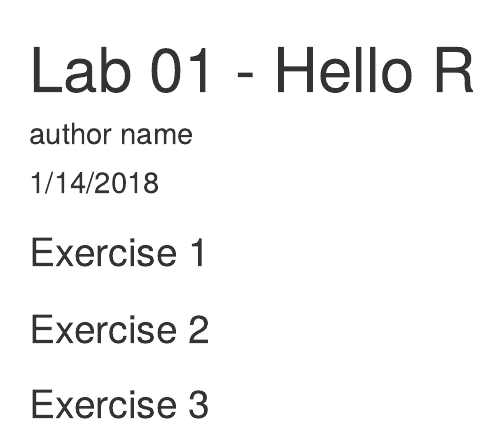
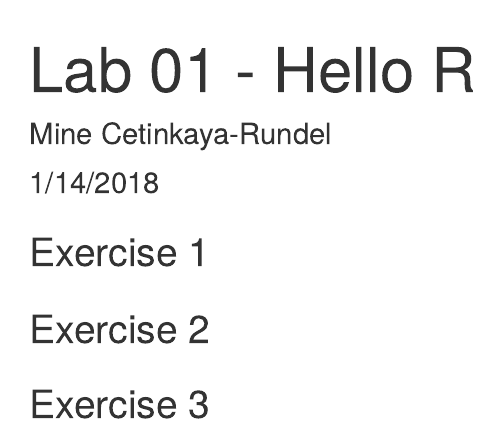
Before and after one commit to Afrah77/DSC200-Lab1, an R Markdown document (lab-01-hello-r.Rmd): the page in a window 1100 px wide, from its top. Rendered offline with R 4.5, knitr and Pandoc, with nearby package versions.

Commit message:
Update author name

```diff
--- a/lab-01-hello-r.Rmd
+++ b/lab-01-hello-r.Rmd
@@ -1,6 +1,6 @@
 ---
 title: "Lab 01 - Hello R"
-author: "author name"
+author: "Mine Cetinkaya-Rundel"
 date: "1/14/2018"
 output: html_document
 ---
```
